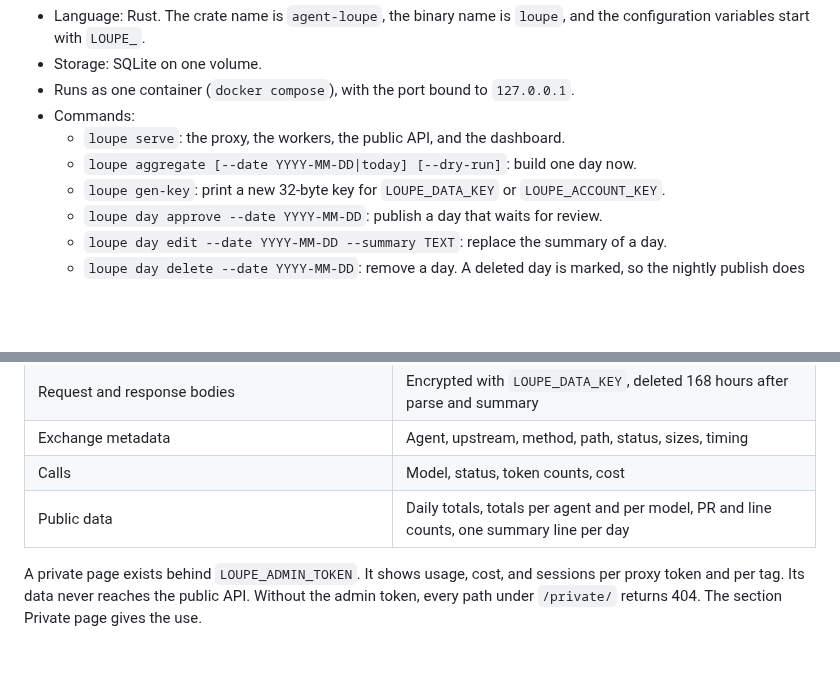
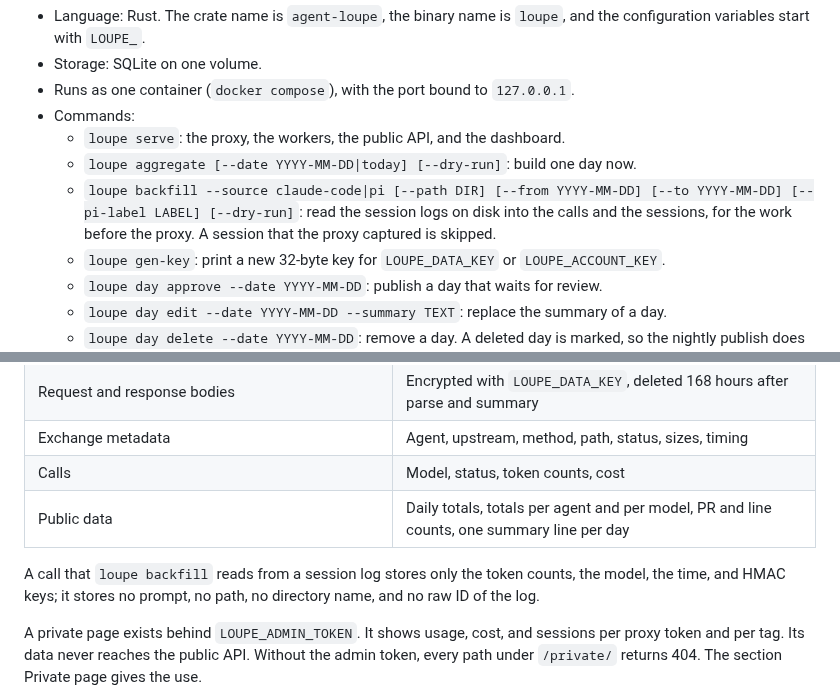
Before and after one commit to desek/agentloupe, a Markdown page: README.md, 2 parts joined by grey strips. GitHub-like rendering; blank space fills up the shorter version.

Commit message:
checkpoint(CR-0012): add the backfill command and the privacy sentence to the README, record the Pi model fallback

```diff
--- a/README.md
+++ b/README.md
@@ -81,6 +81,9 @@ One binary holds the full product: the proxy, the workers, the public API, and t
 - Commands:
   - `loupe serve`: the proxy, the workers, the public API, and the dashboard.
   - `loupe aggregate [--date YYYY-MM-DD|today] [--dry-run]`: build one day now.
+  - `loupe backfill --source claude-code|pi [--path DIR] [--from YYYY-MM-DD] [--to YYYY-MM-DD]
+    [--pi-label LABEL] [--dry-run]`: read the session logs on disk into the calls and the sessions,
+    for the work before the proxy. A session that the proxy captured is skipped.
   - `loupe gen-key`: print a new 32-byte key for `LOUPE_DATA_KEY` or `LOUPE_ACCOUNT_KEY`.
   - `loupe day approve --date YYYY-MM-DD`: publish a day that waits for review.
   - `loupe day edit --date YYYY-MM-DD --summary TEXT`: replace the summary of a day.
@@ -391,6 +394,9 @@ the public API.
 | Calls | Model, status, token counts, cost |
 | Public data | Daily totals, totals per agent and per model, PR and line counts, one summary line per day |
 
+A call that `loupe backfill` reads from a session log stores only the token counts, the model, the
+time, and HMAC keys; it stores no prompt, no path, no directory name, and no raw ID of the log.
+
 A private page exists behind `LOUPE_ADMIN_TOKEN`. It shows usage, cost, and sessions per proxy
 token and per tag. Its data never reaches the public API. Without the admin token, every path
 under `/private/` returns 404. The section Private page gives the use.
```
Also changed, not shown: docs/specification/backfill.md (+2 -0 lines).
